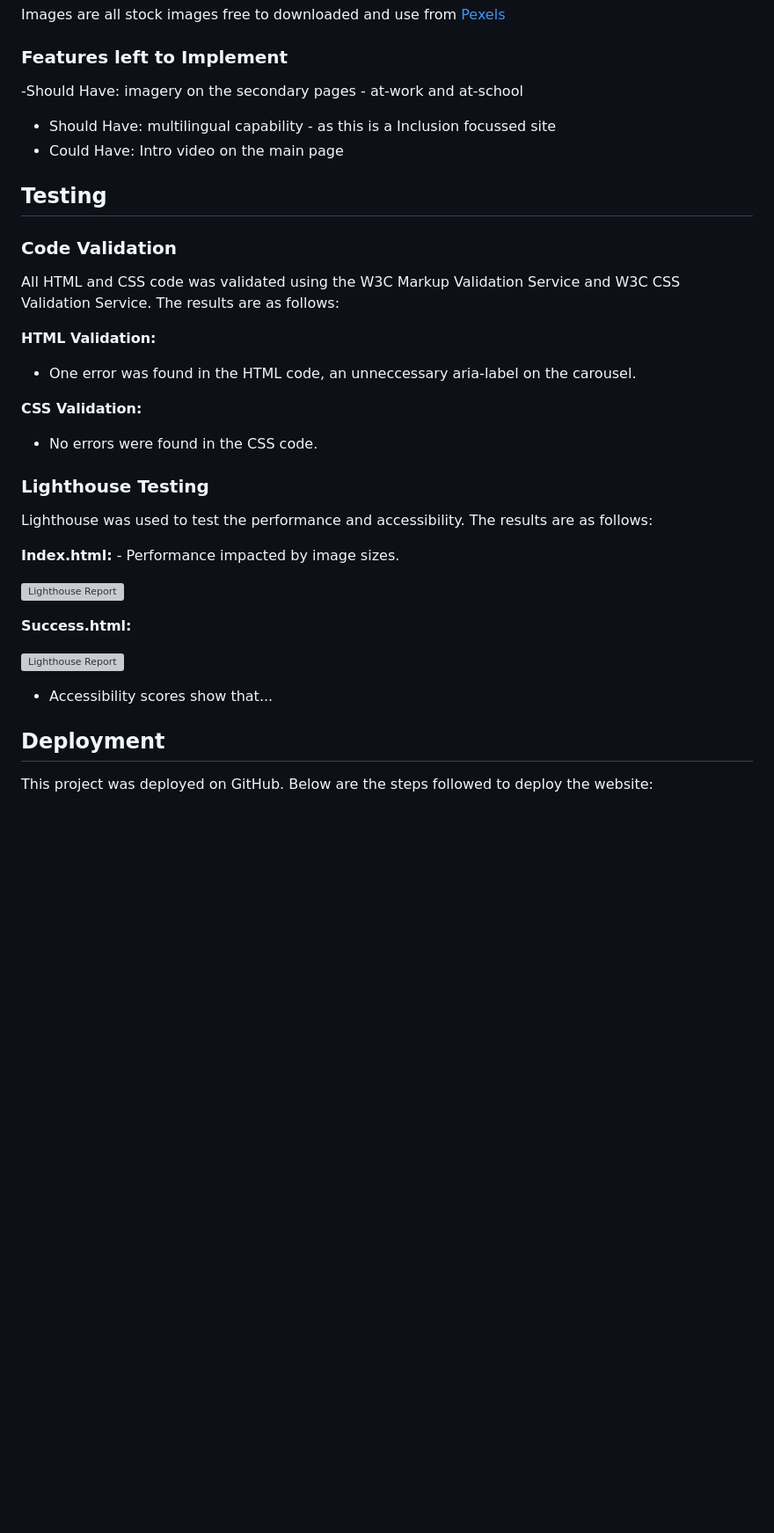
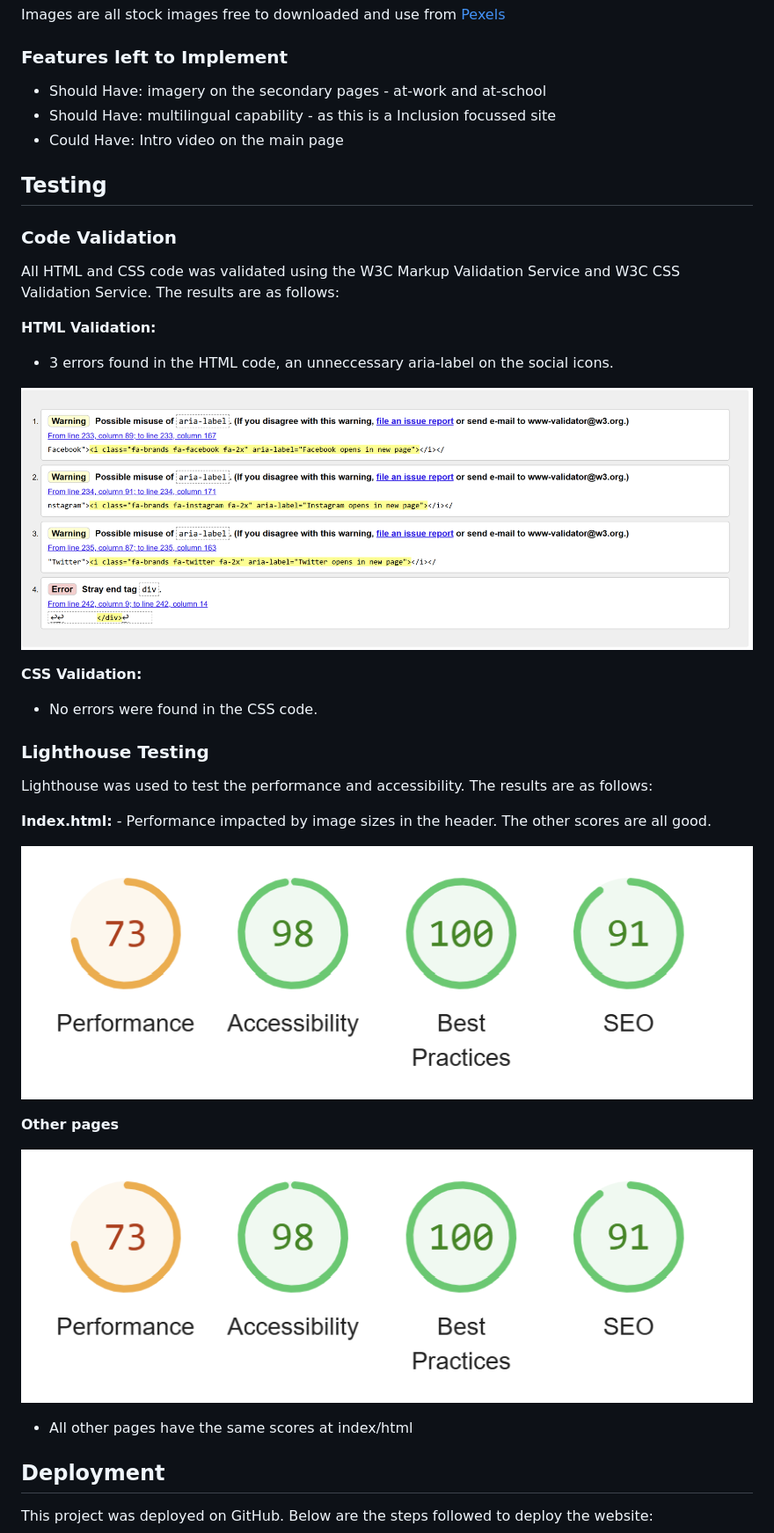
Before and after one commit to msaunders4-bc/flagstone-1, a Markdown page: README.md, the part around the change printed below. Shown: that part at 88% size. Rendered like a GitHub page; pictures changed too: assets/images/Lighthouse scoring.png (added), assets/images/html validation.png (added); blank space fills up the shorter version; grey boxes are pictures that could not be loaded.

Commit message:
Updare README with code validator, css with autoprefix

```diff
--- a/README.md
+++ b/README.md
@@ -63,7 +68,7 @@ AI played its part in the development of this project. Here are some ways AI was
 Images are all stock images free to downloaded and use from [Pexels](https://www.pexels.com/)
 
 ### __Features left to Implement__
- -Should Have: imagery on the secondary pages - at-work and at-school
+ - Should Have: imagery on the secondary pages - at-work and at-school
  - Should Have: multilingual capability - as this is a Inclusion focussed site
  - Could Have: Intro video on the main page
 
@@ -75,7 +80,9 @@ Images are all stock images free to downloaded and use from [Pexels](https://www
 All HTML and CSS code was validated using the W3C Markup Validation Service and W3C CSS Validation Service. The results are as follows:
 
 __HTML Validation:__
-- One error was found in the HTML code, an unneccessary aria-label on the carousel.
+- 3 errors found in the HTML code, an unneccessary aria-label on the social icons.
+
+![html validator](/assets/images/html%20validation.png)
 
 __CSS Validation:__
 - No errors were found in the CSS code.
@@ -85,15 +92,15 @@ __CSS Validation:__
 Lighthouse was used to test the performance and accessibility. The results are as follows:
 
 __Index.html:__
-    - Performance impacted by image sizes.
+    - Performance impacted by image sizes in the header. The other scores are all good.
 
-![Lighthouse Report](/assets/images/xxx)
+![Lighthouse Report](/assets/images/Lighthouse%20scoring.png)
 
-__Success.html:__
+__Other pages__
 
-![Lighthouse Report](/assets/images/xxx)
+![Lighthouse Report](/assets/images/Lighthouse%20scoring.png)
 
-- Accessibility scores show that...
+- All other pages have the same scores at index/html
 
 ## __Deployment__
 
```
Also changed, not shown: other parts of README.md (+28 -9 lines), assets/images/Responsive design.png (added), 2 other files.
